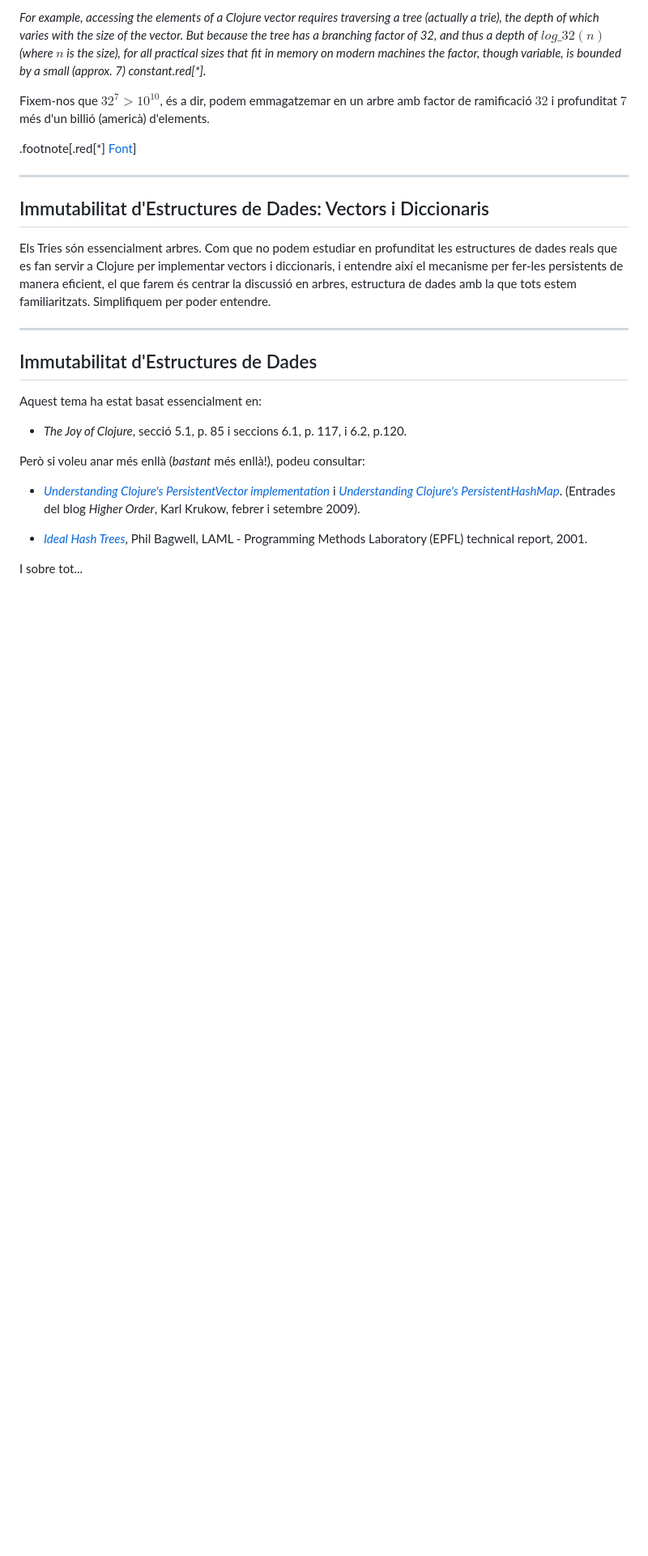
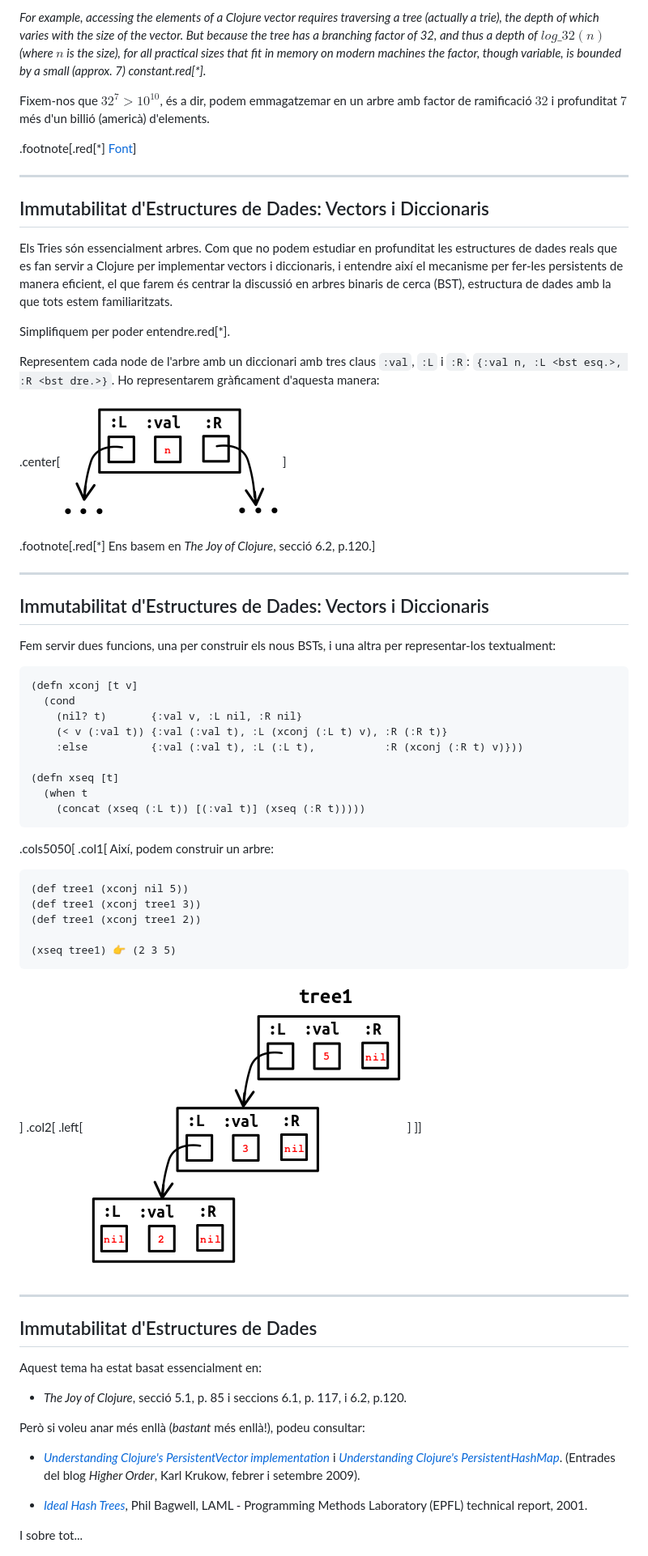
Before and after one commit to jdelgadopin/CAP2024-25, a Markdown page: s09.md, the part around the change. Shown: that part at 81% size. Drawn GitHub-style; pictures changed too: figures/bst0.png (added), figures/bst1.png (added); blank space fills up the shorter version.

Commit message:
c126

````diff
--- a/s09.md
+++ b/s09.md
@@ -196,9 +196,51 @@ Els Tries són essencialment arbres. Com que no podem estudiar en
 profunditat les estructures de dades reals que es fan servir a Clojure
 per implementar vectors i diccionaris, i entendre així el mecanisme
 per fer-les persistents de manera eficient, el que farem és centrar la
-discussió en arbres, estructura de dades amb la que tots estem
-familiaritzats. Simplifiquem per poder entendre.
+discussió en arbres binaris de cerca (BST), estructura de dades amb la
+que tots estem familiaritzats.
 
+Simplifiquem per poder entendre.red[*].
+
+Representem cada node de l'arbre amb un diccionari amb tres claus `:val`, `:L` i
+`:R`: `{:val n, :L <bst esq.>, :R <bst dre.>}`. Ho representarem gràficament
+d'aquesta manera:
+
+.center[![:scale 35%](figures/bst0.png)]
+
+.footnote[.red[*] Ens basem en _The Joy of Clojure_, secció 6.2, p.120.]
+
+---
+
+## Immutabilitat d'Estructures de Dades: Vectors i Diccionaris
+
+Fem servir dues funcions, una per construir els nous BSTs, i una altra per representar-los
+textualment:
+
+```Clojure
+(defn xconj [t v]
+  (cond
+    (nil? t)       {:val v, :L nil, :R nil}
+    (< v (:val t)) {:val (:val t), :L (xconj (:L t) v), :R (:R t)}
+    :else          {:val (:val t), :L (:L t),           :R (xconj (:R t) v)}))
+
+(defn xseq [t]
+  (when t
+    (concat (xseq (:L t)) [(:val t)] (xseq (:R t)))))
+```
+.cols5050[
+.col1[
+Així, podem construir un arbre:
+```Clojure
+(def tree1 (xconj nil 5))
+(def tree1 (xconj tree1 3))
+(def tree1 (xconj tree1 2))
+
+(xseq tree1) 👉 (2 3 5)
+```
+]
+.col2[
+.left[![:scale 80%](figures/bst1.png)]
+]]
 
 
 ---
````
Also changed, not shown: 1 other file.
